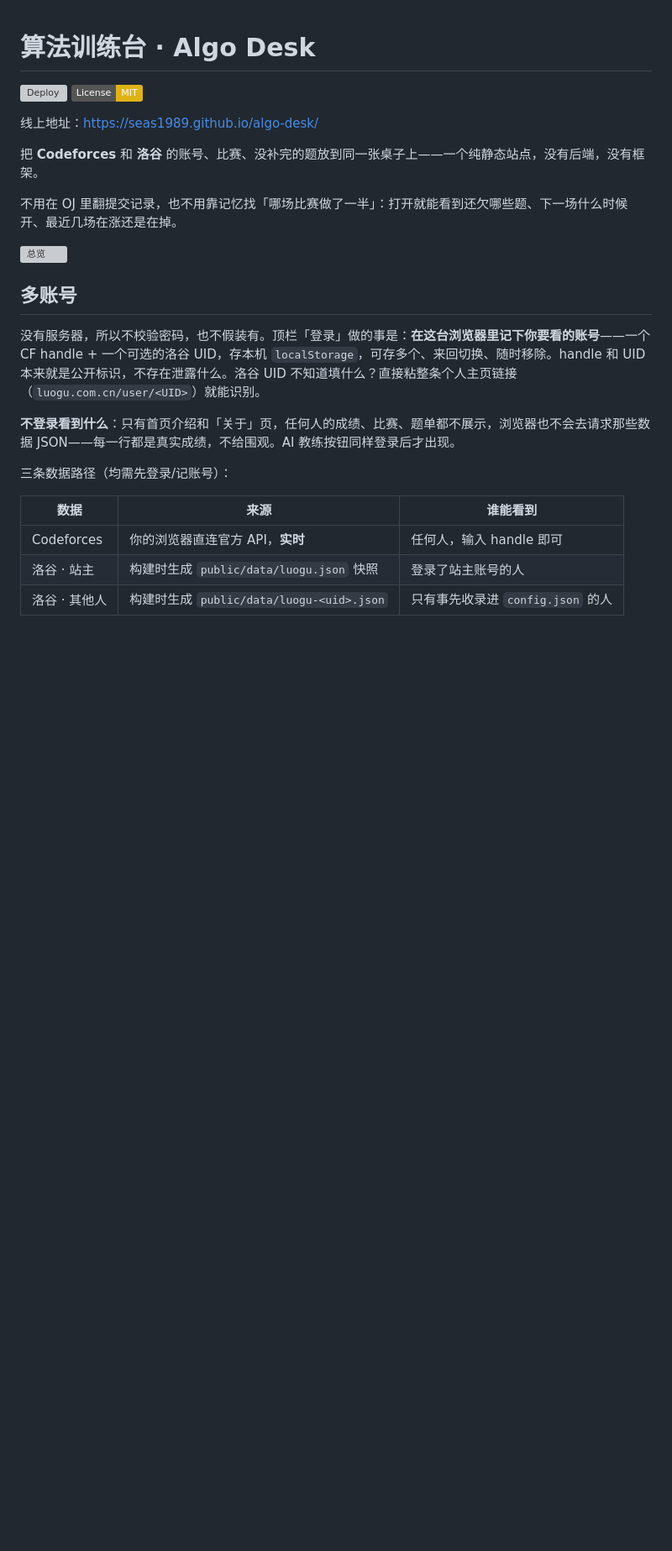
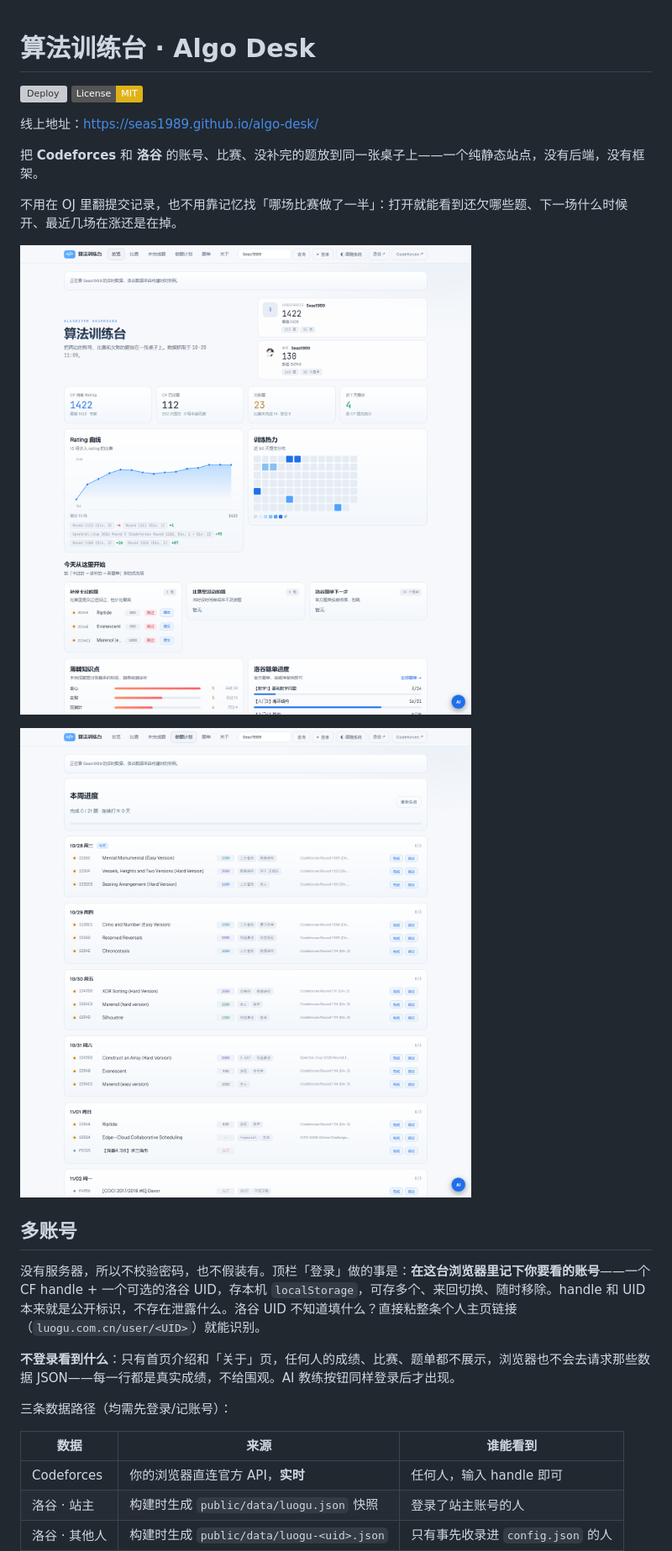
Before and after one commit to Seas1989/algo-desk, a Markdown page: README.md, the part around the change. Shown at 84% size. GitHub-like rendering; pictures changed too: docs/screenshot-home.png (added), docs/screenshot-plan.png (added); badges without logos; blank space fills up the shorter version; grey boxes are pictures that could not be loaded.

```diff
--- a/README.md
+++ b/README.md
@@ -10,6 +10,8 @@
 不用在 OJ 里翻提交记录，也不用靠记忆找「哪场比赛做了一半」：打开就能看到还欠哪些题、下一场什么时候开、最近几场在涨还是在掉。
 
 ![总览](docs/screenshot-home.png)
+
+![做题计划](docs/screenshot-plan.png)
 
 ## 多账号
 
```
Also changed, not shown: docs/launch.md (added, +79 -0 lines), docs/screenshot-contests.png (added), 3 other files.
